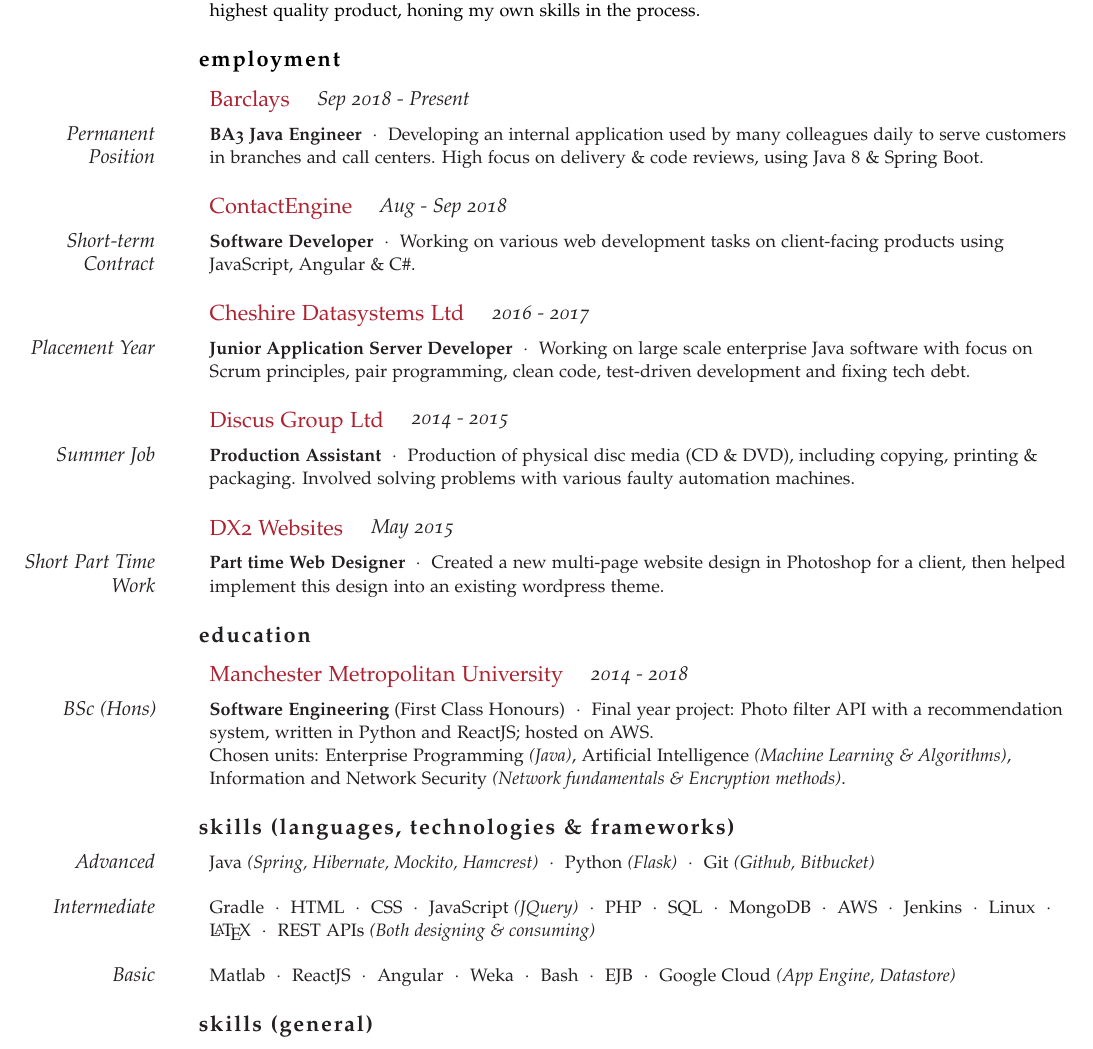
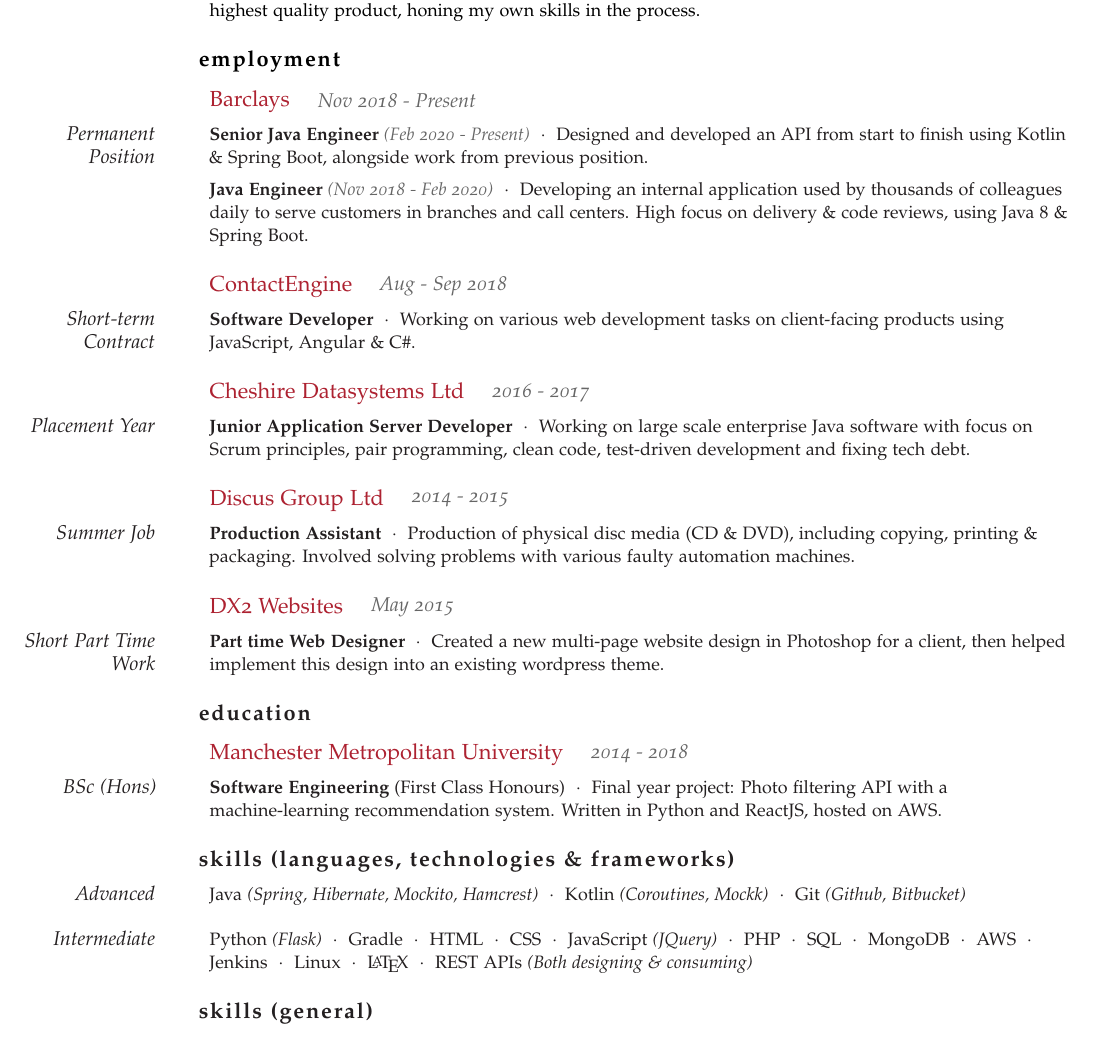
Before and after one commit to josh-bridge/resume, a LaTeX CV (resume.tex): part of the page, cut so that both start at the same text. Compiled offline with pdfLaTeX.

Commit message:
Updates 2020

```diff
--- a/resume.tex
+++ b/resume.tex
@@ -14,16 +14,22 @@
 \usepackage{hyperref}
 \hypersetup{colorlinks, breaklinks, urlcolor=Maroon, linkcolor=Maroon}
 
+\definecolor{DateGray}{gray}{0.4}
+
 \newlength{\datebox}\settowidth{\datebox}{Spring 2011 - Present} % Set the width of the date box in each block
 
 \newlength{\lolbox}\settowidth{\lolbox}{Spring 2011} % Set the width of the date box in each block
 
 \newcommand{\NewLinkEntry}[2]{\hspace{2em}\parbox{\lolbox}{\small \textit{#1}}#2 \vspace{0.5em}}% Define a command for each new block - change spacing and font sizes here: #1 is the left margin, #2 is the italic date field and #3 is the position/employer/location field
 
-\newcommand{\NewEntry}[2]{\noindent\hangindent=0.5em\hangafter=0 \color{Maroon}#1\color{Black} \hspace{1em} \parbox{\datebox}{\small \textit{#2}}% Define a command for each new block - change spacing and font sizes here: #1 is the left margin, #2 is the italic date field and #3 is the position/employer/location field
+\newcommand{\NewEntry}[2]{\noindent\hangindent=0.5em\hangafter=0 \color{Maroon}#1\color{Black} \hspace{1em} \parbox{\datebox}{\small \color{DateGray} \textit{#2}}% Define a command for each new block - change spacing and font sizes here: #1 is the left margin, #2 is the italic date field and #3 is the position/employer/location field
 \vspace{0.5em}}
 
 \newcommand{\Description}[1]{\hangindent=0.5em\hangafter=0\noindent\raggedright\footnotesize{#1}\par\normalsize} % Define a command for descriptions of each entry - change spacing and font sizes here
+
+% \newcommand{DotSpacer}{\ \ $\cdotp$\ \ }
+
+\newcommand{\DateRange}[1]{\color{DateGray} \textit{#1} \color{Black}}
 
 \date{}
 
@@ -60,9 +66,13 @@
 \noindent\spacedlowsmallcaps{\textbf{Employment}}
 \vspace{0.5em}
 
-\NewEntry{Barclays}{Sep 2018 - Present}
+\NewEntry{Barclays}{Nov 2018 - Present}
 
-\Description{\MarginText{Permanent Position}\textbf{BA3 Java Engineer}\ \ $\cdotp$\ \ Developing an internal application used by many colleagues daily to serve customers in branches and call centers. High focus on delivery \& code reviews, using Java 8 \& Spring Boot.}
+\Description{\MarginText{Permanent Position}\textbf{Senior Java Engineer} \DateRange{(Feb 2020 - Present)}\ $\cdotp$\ \ Designed and developed an API from start to finish using Kotlin \& Spring Boot, alongside work from previous position.
+
+\vspace{0.5em}
+
+\textbf{Java Engineer} \DateRange{(Nov 2018 - Feb 2020)}\ $\cdotp$\ \ Developing an internal application used by thousands of colleagues daily to serve customers in branches and call centers. High focus on delivery \& code reviews, using Java 8 \& Spring Boot.}
 
 \vspace{1em}
 
@@ -95,7 +105,9 @@
 
 \NewEntry{Manchester Metropolitan University}{2014 - 2018}
 
-\Description{\MarginText{BSc (Hons)}\textbf{Software Engineering} (First Class Honours)\ \ $\cdotp$\ \ Final year project: Photo filter API with a recommendation system, written in Python and ReactJS; hosted on AWS.\\Chosen units: Enterprise Programming \textit{(Java)}, Artificial Intelligence \textit{(Machine Learning \& Algorithms)}, Information and Network Security \textit{(Network fundamentals \& Encryption methods)}.}
+\Description{\MarginText{BSc (Hons)}\textbf{Software Engineering} (First Class Honours)\ \ $\cdotp$\ \ Final year project: Photo filtering API with a machine-learning recommendation system. Written in Python and ReactJS, hosted on AWS.}
+
+% \\Chosen units: Enterprise Programming \textit{(Java)}, Artificial Intelligence \textit{(Machine Learning \& Algorithms)}, Information and Network Security \textit{(Network fundamentals \& Encryption methods)}.
 
 \vspace{1em}
 
@@ -106,17 +118,17 @@
 \noindent\spacedlowsmallcaps{\textbf{Skills (Languages, Technologies \& Frameworks)}}
 \vspace{0.5em}
 
-\Description{\MarginText{Advanced}Java \textit{(Spring, Hibernate, Mockito, Hamcrest)}\ \ $\cdotp$\ \ Python \textit{(Flask)}\ \ $\cdotp$\ \ Git \textit{(Github, Bitbucket)}}
+\Description{\MarginText{Advanced}Java \textit{(Spring, Hibernate, Mockito, Hamcrest)}\ \ $\cdotp$\ \ Kotlin \textit{(Coroutines, Mockk)}\ \ $\cdotp$\ \ Git \textit{(Github, Bitbucket)}}
 
 \vspace{1em}
 
-\Description{\MarginText{Intermediate}Gradle\ \ $\cdotp$\ \ HTML\ \ $\cdotp$\ \ CSS\ \ $\cdotp$\ \ JavaScript \textit{(JQuery)}\ \ $\cdotp$\ \ PHP\ \ $\cdotp$\ \ SQL\ \ $\cdotp$\ \ MongoDB\ \ $\cdotp$\ \ AWS\ \ $\cdotp$\ \ Jenkins\ \ $\cdotp$\ \ Linux\ \ $\cdotp$\ \ \LaTeX\ \ $\cdotp$\ \ REST APIs \textit{(Both designing \& consuming)}}
+\Description{\MarginText{Intermediate}Python \textit{(Flask)}\ \ $\cdotp$\ \ Gradle\ \ $\cdotp$\ \ HTML\ \ $\cdotp$\ \ CSS\ \ $\cdotp$\ \ JavaScript \textit{(JQuery)}\ \ $\cdotp$\ \ PHP\ \ $\cdotp$\ \ SQL\ \ $\cdotp$\ \ MongoDB\ \ $\cdotp$\ \ AWS\ \ $\cdotp$\ \ Jenkins\ \ $\cdotp$\ \ Linux\ \ $\cdotp$\ \ \LaTeX\ \ $\cdotp$\ \ REST APIs \textit{(Both designing \& consuming)}}
 
 \vspace{1em}
 
-\Description{\MarginText{Basic}Matlab\ \ $\cdotp$\ \ ReactJS\ \ $\cdotp$\ \ Angular\ \ $\cdotp$\ \ Weka\ \ $\cdotp$\ \ Bash\ \ $\cdotp$\ \ EJB\ \ $\cdotp$\ \ Google Cloud \textit{(App Engine, Datastore)}}
-
-\vspace{1em}
+% \Description{\MarginText{Basic}Matlab\ \ $\cdotp$\ \ ReactJS\ \ $\cdotp$\ \ Angular\ \ $\cdotp$\ \ Weka\ \ $\cdotp$\ \ Bash\ \ $\cdotp$\ \ EJB\ \ $\cdotp$\ \ Google Cloud \textit{(App Engine, Datastore)}}
+%
+% \vspace{1em}
 
 \noindent\spacedlowsmallcaps{\textbf{Skills (General)}}
 \vspace{0.5em}
```
Also changed, not shown: resume.pdf.
